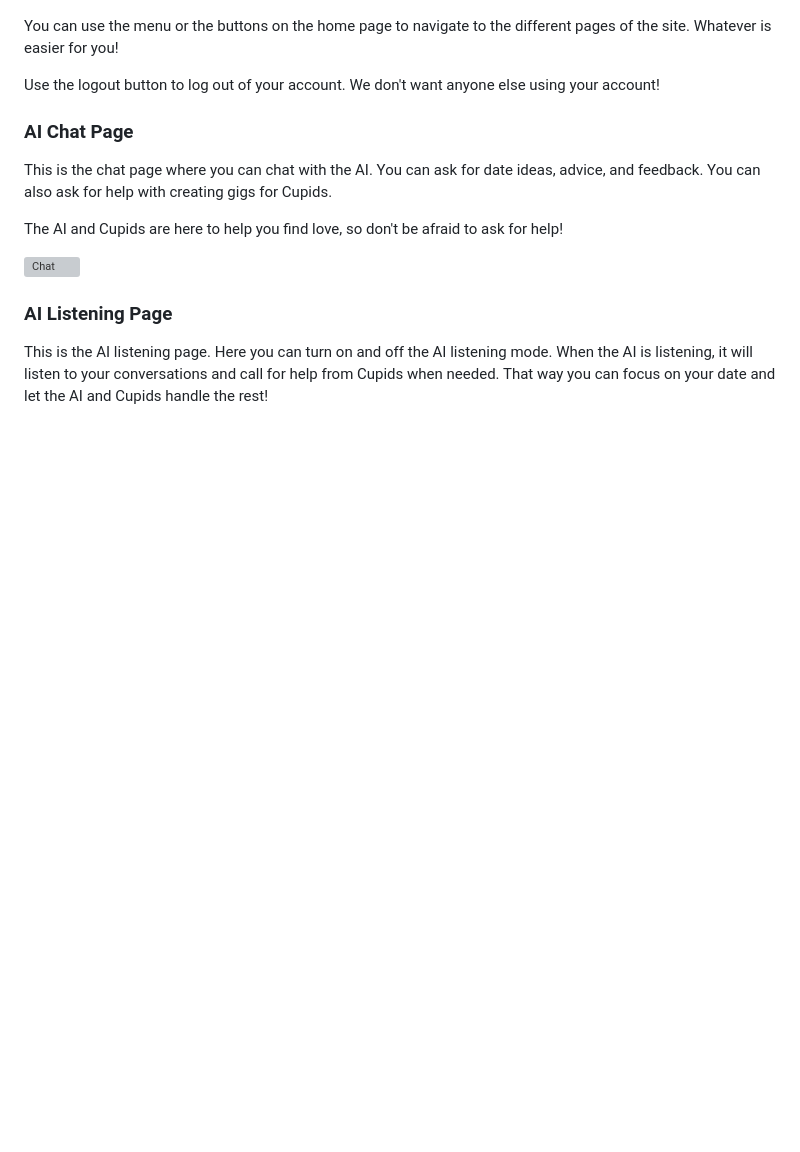
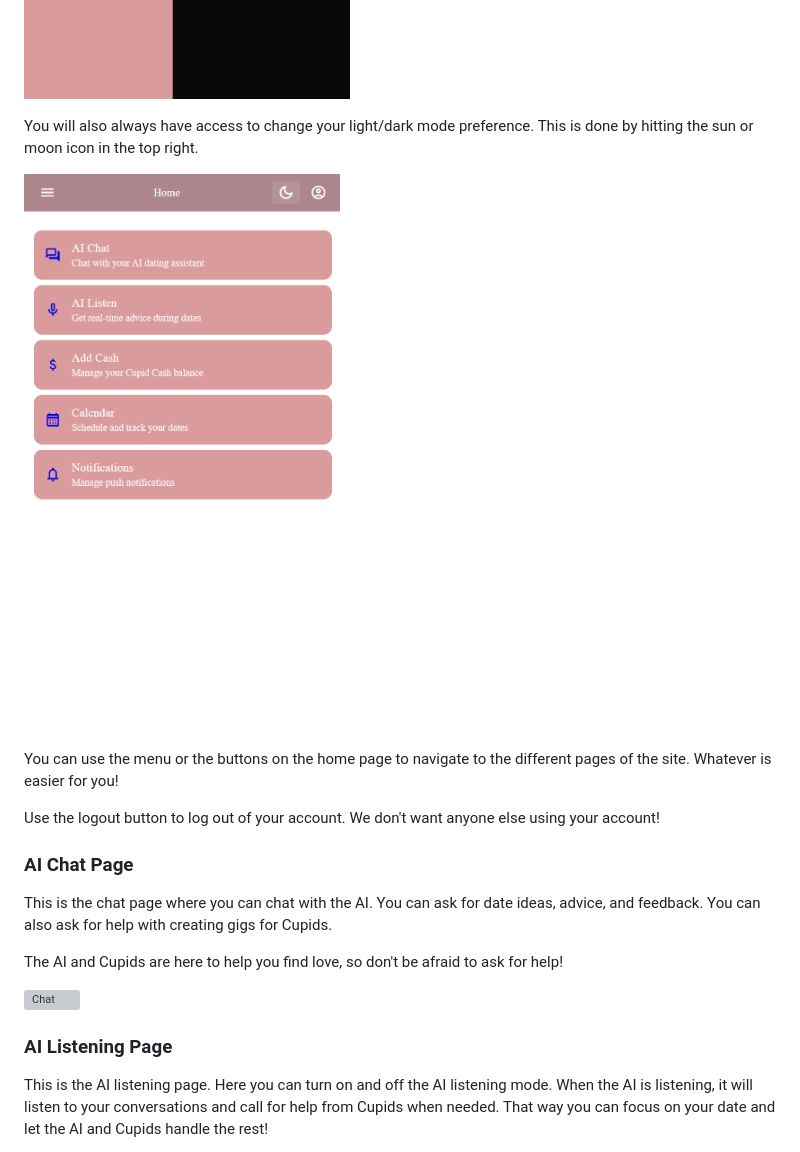
Before and after one commit to quality-liquid/cupid_code, a Markdown page: Documentation/Manual/dater_manual.md, the part around the change. Drawn GitHub-style; pictures changed too: Documentation/Manual/dater_images/home-light.png (added), Documentation/Manual/dater_images/home_menu.png; blank space fills up the shorter version; grey boxes are pictures that could not be loaded.

Commit message:
Light/Dark Theme

```diff
--- a/Documentation/Manual/dater_manual.md
+++ b/Documentation/Manual/dater_manual.md
@@ -56,6 +56,11 @@ You have a side menu that will allow you to navigate to the different pages of t
 You will always have access to this menu no matter what page you are on!
 
 ![Home Page with Menu](dater_images/home_menu.png)
+
+You will also always have access to change your light/dark mode preference.
+This is done by hitting the sun or moon icon in the top right.
+
+![Light Home Page](dater_images/home-light.png)
 
 You can use the menu or the buttons on the home page to navigate to the different pages of the site.
 Whatever is easier for you!
```
Also changed, not shown: Documentation/Manual/dater_images/home.png.
